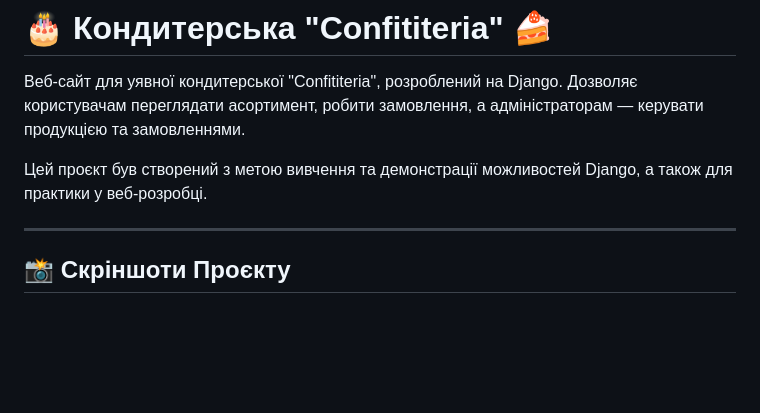
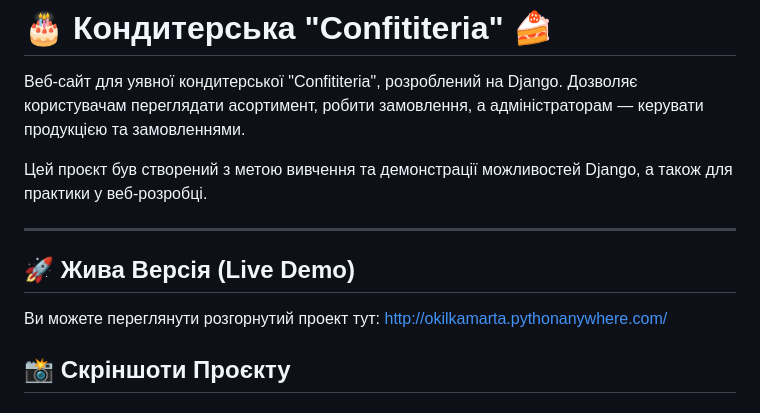
Before and after one commit to OkayMarta/pastry-shop, a Markdown page: README.md, the part around the change. Rendered like a GitHub page; blank space fills up the shorter version.

Commit message:
Upd README.md

```diff
--- a/README.md
+++ b/README.md
@@ -5,6 +5,9 @@
 Цей проєкт був створений з метою вивчення та демонстрації можливостей Django, а також для практики у веб-розробці.
 
 ---
+
+## 🚀 Жива Версія (Live Demo)
+Ви можете переглянути розгорнутий проект тут: http://okilkamarta.pythonanywhere.com/
 
 ## 📸 Скріншоти Проєкту
 
```
